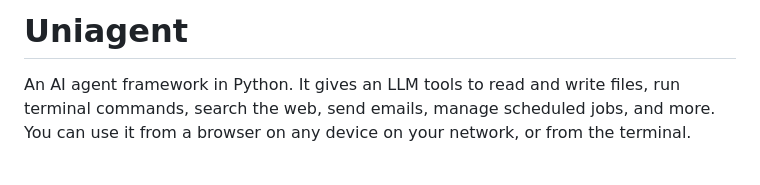
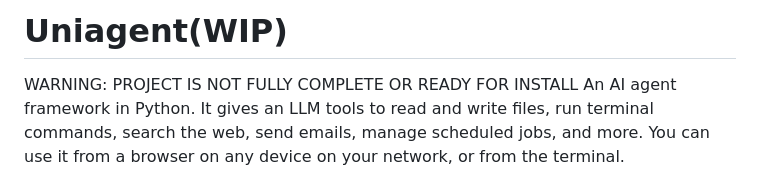
Before and after one commit to JJM8/Uniagent, a Markdown page: README.md, the part around the change. Drawn GitHub-style.

Commit message:
Revise README with project status and title change
Updated project title and added warning about project status.

```diff
--- a/README.md
+++ b/README.md
@@ -1,5 +1,5 @@
-# Uniagent
-
+# Uniagent(WIP)
+WARNING: PROJECT IS NOT FULLY COMPLETE OR READY FOR INSTALL
 An AI agent framework in Python. It gives an LLM tools to read and write files, run terminal commands, search the web, send emails, manage scheduled jobs, and more. You can use it from a browser on any device on your network, or from the terminal.
 
 ![Uniagent UI](images/uniagent_ui.png)
```
